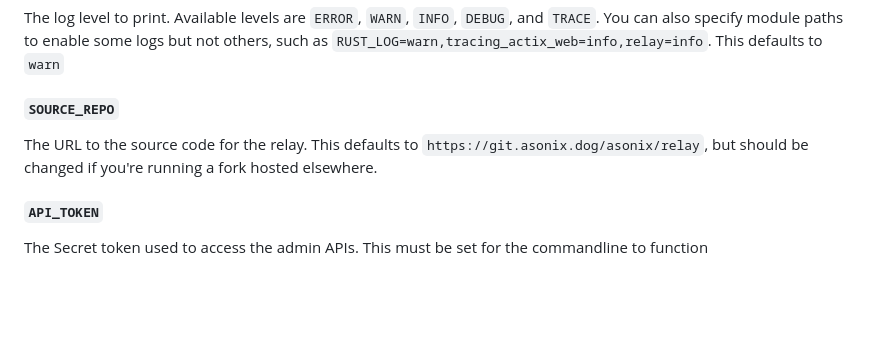
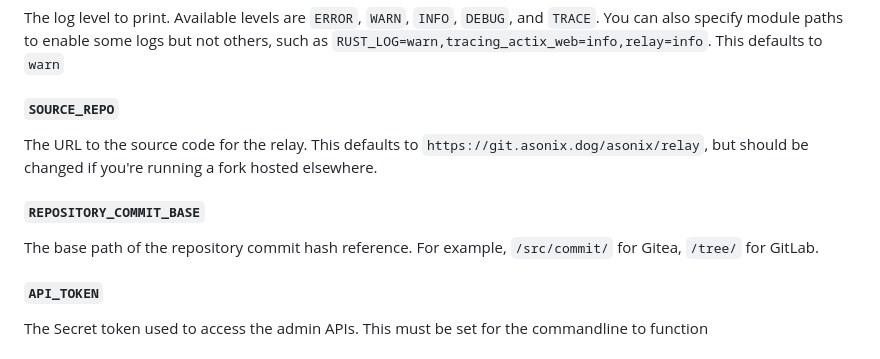
Before and after one commit to Interstellar-Relay-Community/aode-relay, a Markdown page: README.md, the part around the change. GitHub-like rendering; blank space fills up the shorter version.

Commit message:
Apply patch from perillamint on github
Document REPOSITORY_COMMIT_BASE envvar

```diff
--- a/README.md
+++ b/README.md
@@ -130,6 +130,8 @@ Where to store the on-disk database of connected servers. This defaults to `./sl
 The log level to print. Available levels are `ERROR`, `WARN`, `INFO`, `DEBUG`, and `TRACE`. You can also specify module paths to enable some logs but not others, such as `RUST_LOG=warn,tracing_actix_web=info,relay=info`. This defaults to `warn`
 ##### `SOURCE_REPO`
 The URL to the source code for the relay. This defaults to `https://git.asonix.dog/asonix/relay`, but should be changed if you're running a fork hosted elsewhere.
+##### `REPOSITORY_COMMIT_BASE`
+The base path of the repository commit hash reference. For example, `/src/commit/` for Gitea, `/tree/` for GitLab.
 ##### `API_TOKEN`
 The Secret token used to access the admin APIs. This must be set for the commandline to function
 ##### `OPENTELEMETRY_URL`
```
